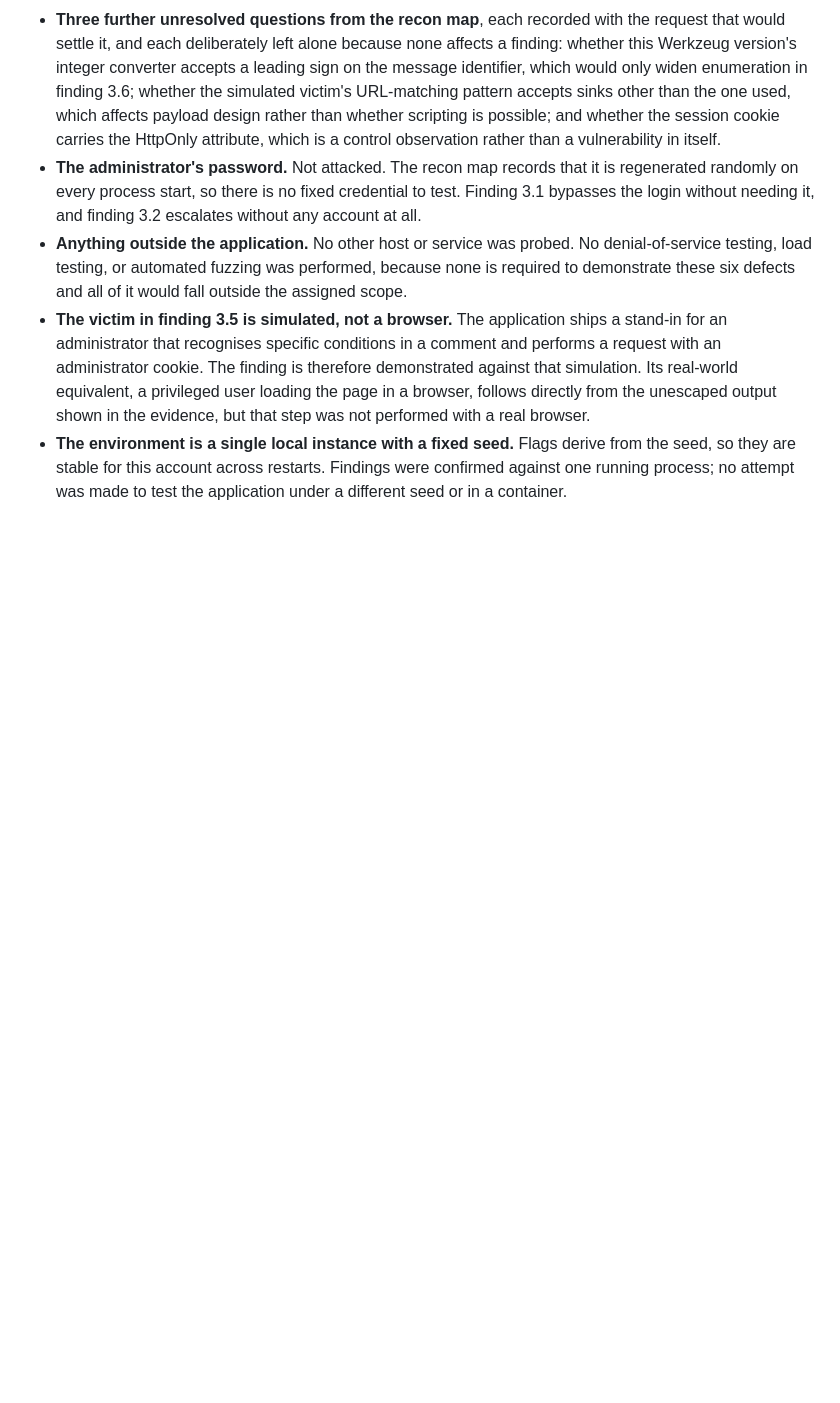
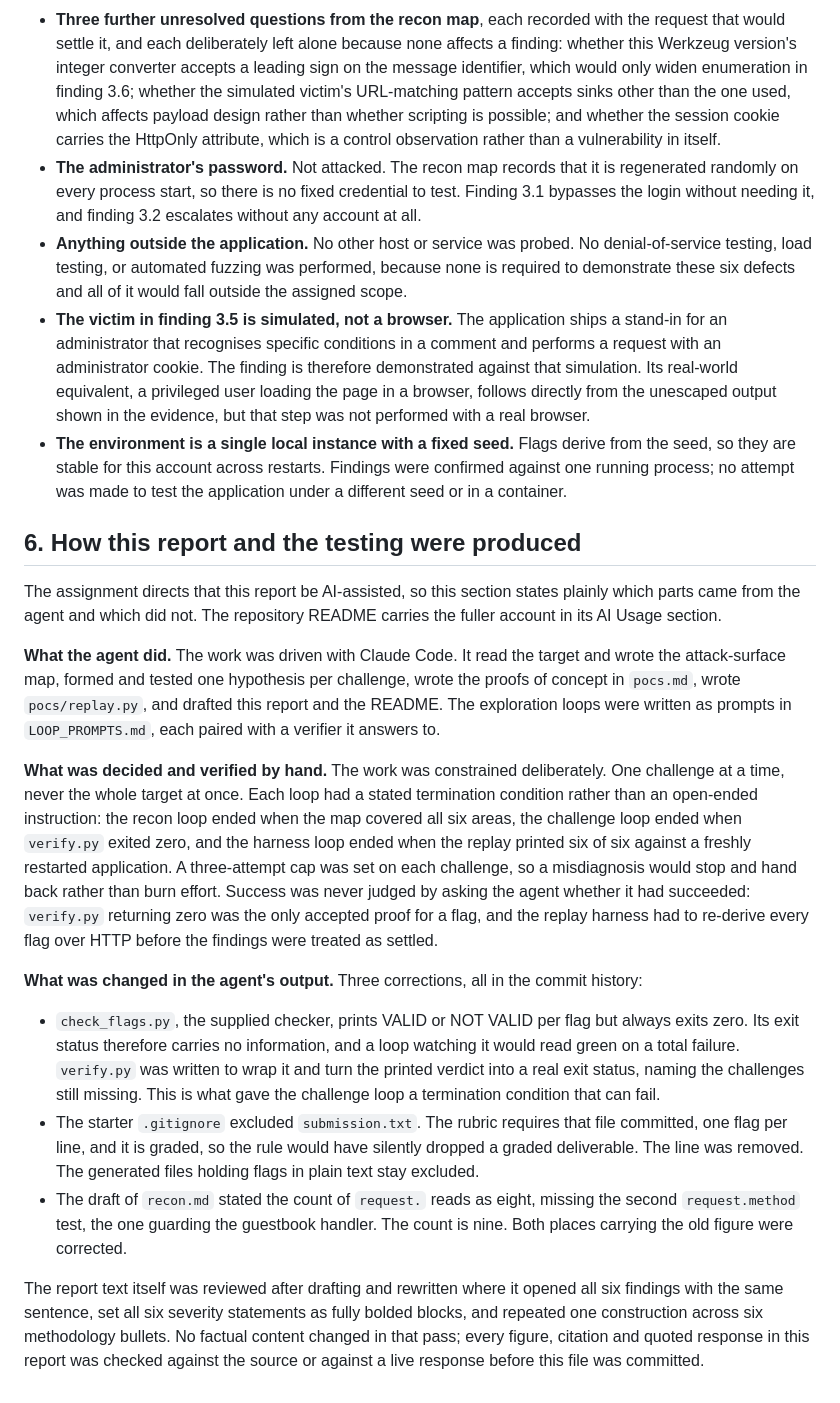
Before and after one commit to hodlhart/miniproject4SamuelHart, a Markdown page: report.md, the part around one of its changes. GitHub-like rendering; blank space fills up the shorter version.

Commit message:
Add the authorization statement and an AI contribution section
Two requirements were unmet in the first version of the report.

Track A asks for a signed-style authorization statement at the top of the report.
The scope section described the boundary but carried no signature, so it read as
reporting rather than attestation. It now opens with a first-person statement of
what was authorized, what was tested, and what was not, signed and dated.

The rubric scores the report on being honest about what the agent contributed,
and the report did not mention the agent at all. It now carries a closing section
covering what Claude Code did, what was constrained and verified by hand, and the
three corrections made to its output (the checker's exit status, the gitignored
deliverable, and the corrected count in recon.md). The README carries the fuller
account.

The duplicated boundary sentences left over from the rewrite were consolidated.
No factual content changed; all six flags, citations and quoted responses are
unchanged.

```diff
--- a/report.md
+++ b/report.md
@@ -565,3 +586,50 @@ finding and was deliberately not used as the proof for the exposure flag.
   from the seed, so they are stable for this account across restarts. Findings
   were confirmed against one running process; no attempt was made to test the
   application under a different seed or in a container.
+
+## 6. How this report and the testing were produced
+
+The assignment directs that this report be AI-assisted, so this section states
+plainly which parts came from the agent and which did not. The repository README
+carries the fuller account in its AI Usage section.
+
+**What the agent did.** The work was driven with Claude Code. It read the target
+and wrote the attack-surface map, formed and tested one hypothesis per challenge,
+wrote the proofs of concept in `pocs.md`, wrote `pocs/replay.py`, and drafted this
+report and the README. The exploration loops were written as prompts in
+`LOOP_PROMPTS.md`, each paired with a verifier it answers to.
+
+**What was decided and verified by hand.** The work was constrained deliberately.
+One challenge at a time, never the whole target at once. Each loop had a stated
+termination condition rather than an open-ended instruction: the recon loop ended
+when the map covered all six areas, the challenge loop ended when `verify.py`
+exited zero, and the harness loop ended when the replay printed six of six against
+a freshly restarted application. A three-attempt cap was set on each challenge, so
+a misdiagnosis would stop and hand back rather than burn effort. Success was never
+judged by asking the agent whether it had succeeded: `verify.py` returning zero was
+the only accepted proof for a flag, and the replay harness had to re-derive every
+flag over HTTP before the findings were treated as settled.
+
+**What was changed in the agent's output.** Three corrections, all in the commit
+history:
+
+- `check_flags.py`, the supplied checker, prints VALID or NOT VALID per flag but
+  always exits zero. Its exit status therefore carries no information, and a loop
+  watching it would read green on a total failure. `verify.py` was written to wrap
+  it and turn the printed verdict into a real exit status, naming the challenges
+  still missing. This is what gave the challenge loop a termination condition that
+  can fail.
+- The starter `.gitignore` excluded `submission.txt`. The rubric requires that file
+  committed, one flag per line, and it is graded, so the rule would have silently
+  dropped a graded deliverable. The line was removed. The generated files holding
+  flags in plain text stay excluded.
+- The draft of `recon.md` stated the count of `request.` reads as eight, missing
+  the second `request.method` test, the one guarding the guestbook handler. The
+  count is nine. Both places carrying the old figure were corrected.
+
+The report text itself was reviewed after drafting and rewritten where it opened
+all six findings with the same sentence, set all six severity statements as fully
+bolded blocks, and repeated one construction across six methodology bullets. No
+factual content changed in that pass; every figure, citation and quoted response
+in this report was checked against the source or against a live response before
+this file was committed.
```
Also changed, not shown: other parts of report.md (+25 -4 lines).
